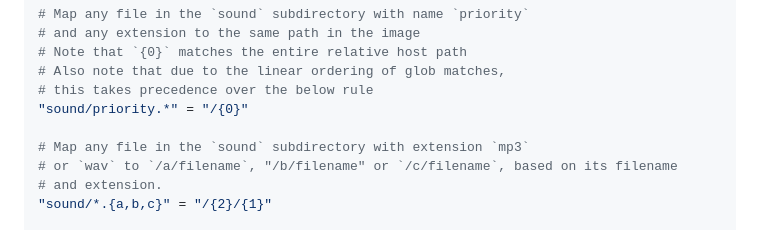
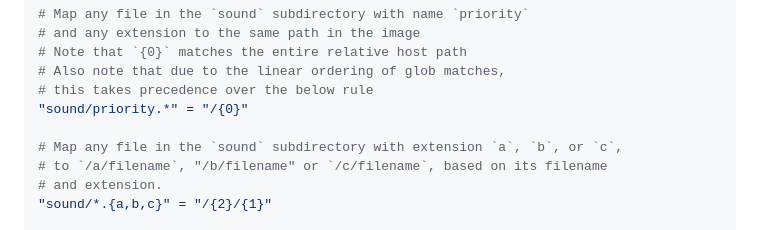
Before and after one commit to antangelo/xdvdfs, a Markdown page: README.md, the part around the change. Drawn GitHub-style.

Commit message:
nfc: Fix typos in readme

```diff
--- a/README.md
+++ b/README.md
@@ -97,8 +97,8 @@ bin = "/"
 # this takes precedence over the below rule
 "sound/priority.*" = "/{0}"
 
-# Map any file in the `sound` subdirectory with extension `mp3`
-# or `wav` to `/a/filename`, "/b/filename" or `/c/filename`, based on its filename
+# Map any file in the `sound` subdirectory with extension `a`, `b`, or `c`,
+# to `/a/filename`, "/b/filename" or `/c/filename`, based on its filename
 # and extension.
 "sound/*.{a,b,c}" = "/{2}/{1}"
 
```
Also changed, not shown: xdvdfs-cli/README.md (+2 -2 lines).
